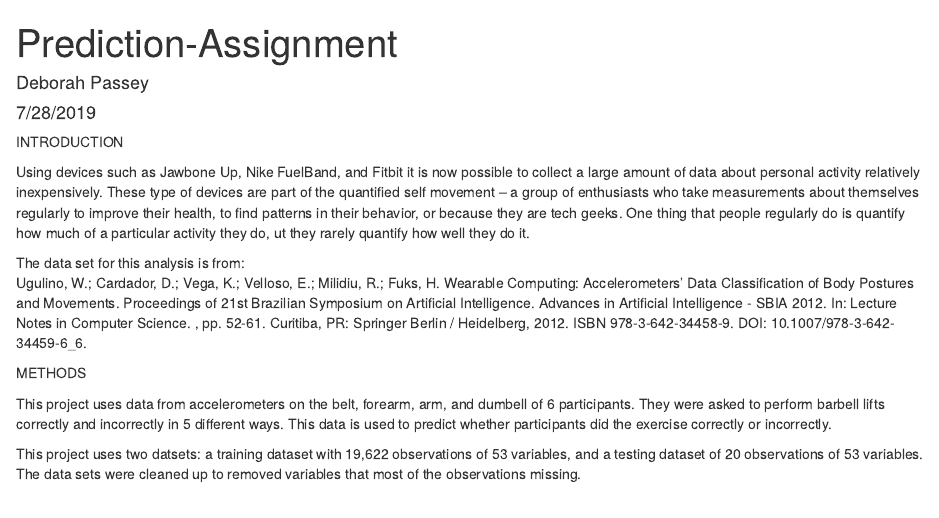
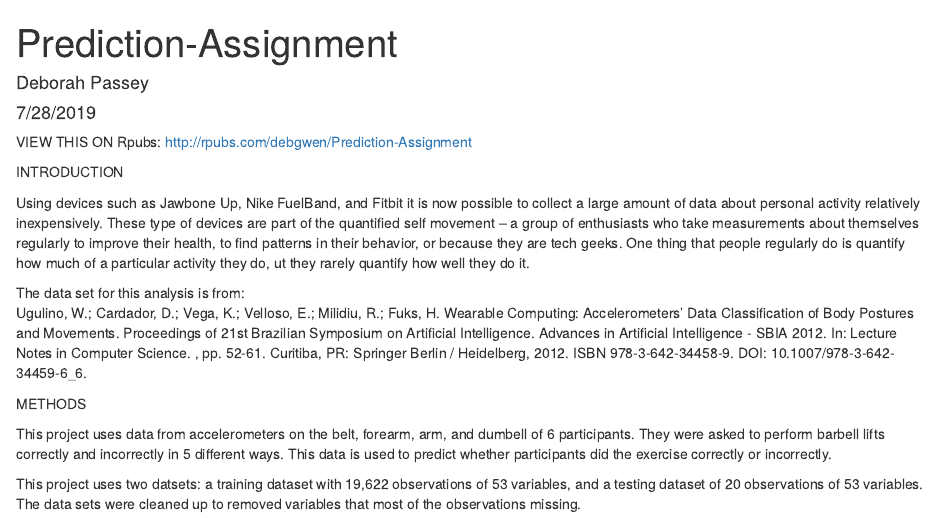
Before and after one commit to dbgwen/Prediction-Assignment, an R Markdown document (Prediction-Assignment.Rmd): the page in a window 1100 px wide, from its top. Rendered offline with R 4.5, knitr and Pandoc, with nearby package versions; some code elsewhere in the file could not run offline.

Commit message:
Update Prediction-Assignment.Rmd

```diff
--- a/Prediction-Assignment.Rmd
+++ b/Prediction-Assignment.Rmd
@@ -1,3 +1,6 @@
+
+VIEW THIS ON Rpubs: http://rpubs.com/debgwen/Prediction-Assignment
+
 ---
 title: "Prediction-Assignment"
 author: "Deborah Passey"
```
